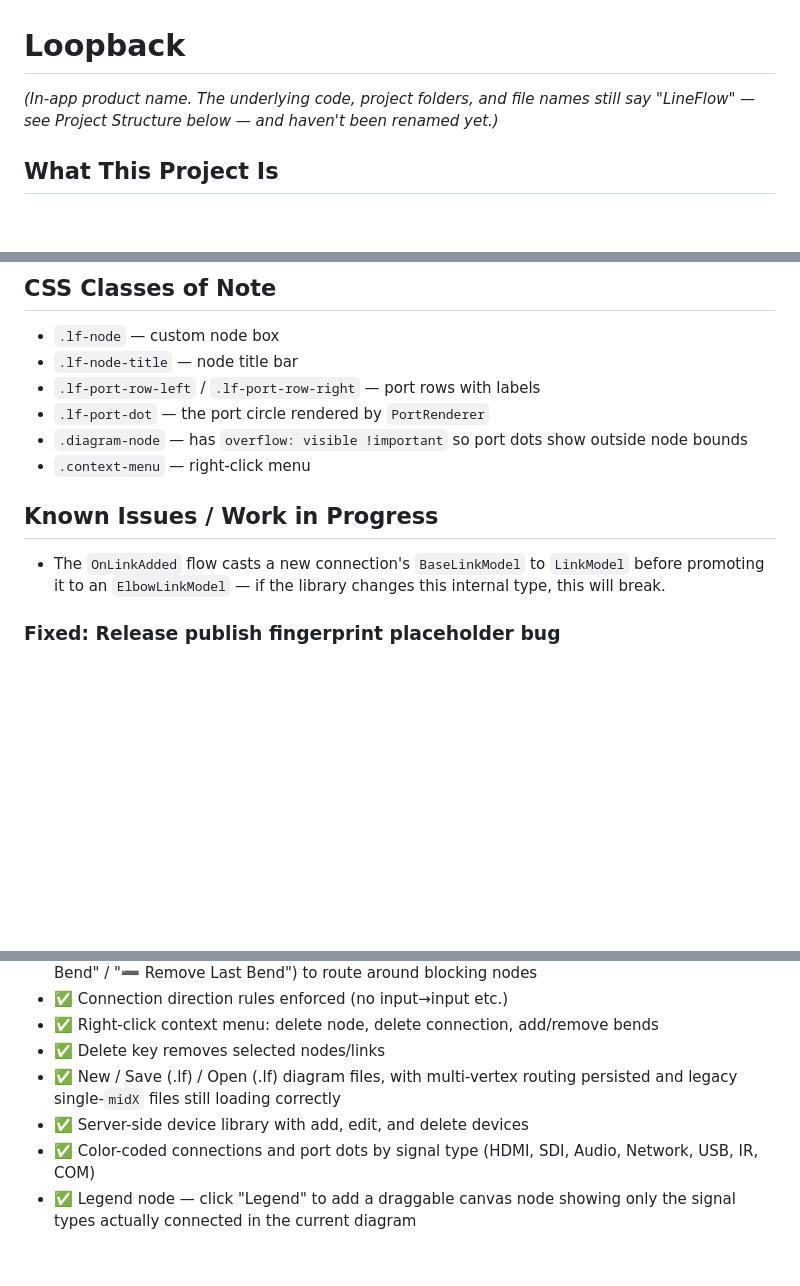
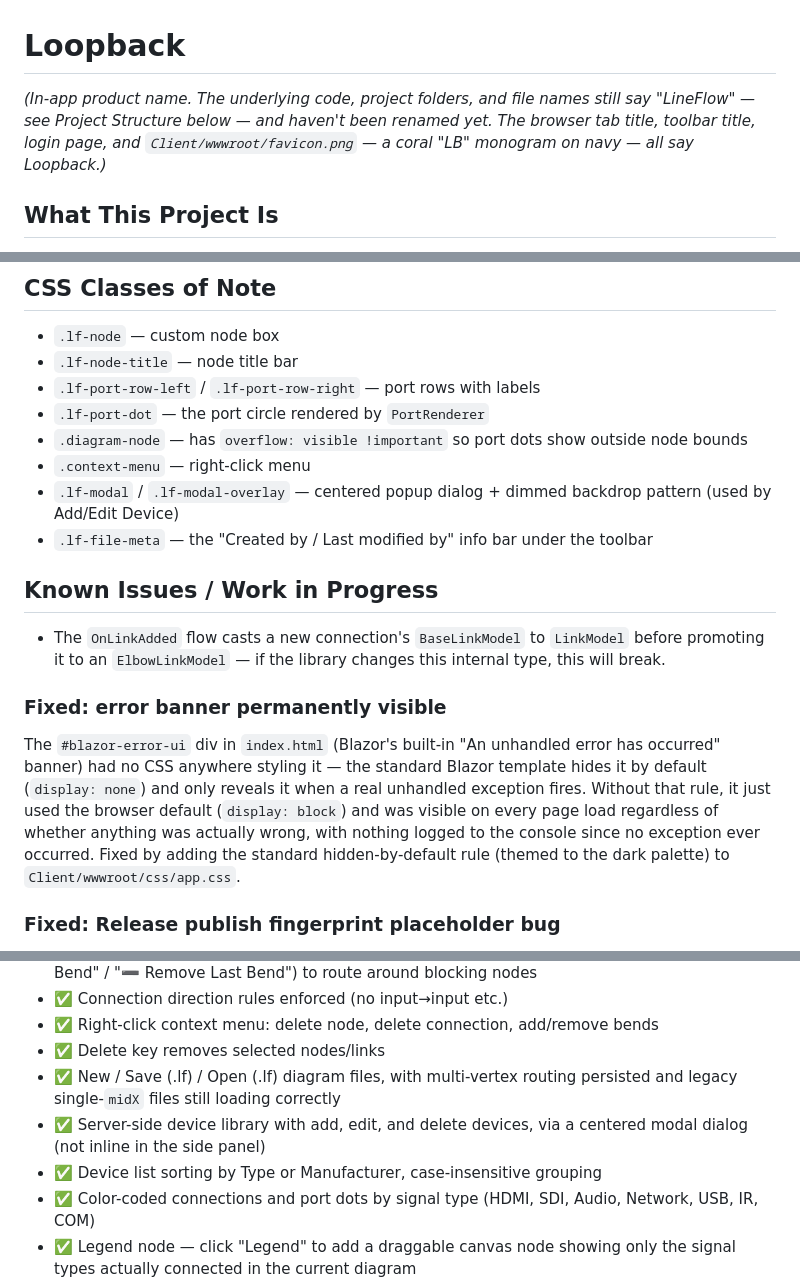
Before and after one commit to JEwaldt27/Loopback, a Markdown page: ReadMe.md, 3 parts joined by grey strips. Rendered like a GitHub page; blank space fills up the shorter version.

Commit message:
Clarify Loopback branding, UI, and bug fixes in README
Expanded README to clarify Loopback branding in UI elements, document modal dialog device editing, and explain case-insensitive device sorting. Added notes on new CSS classes. Documented fixes for always-visible Blazor error banner and publish-time fingerprint placeholder bug. Updated feature checklist accordingly.

```diff
--- a/ReadMe.md
+++ b/ReadMe.md
@@ -1,6 +1,6 @@
 # Loopback
 
-*(In-app product name. The underlying code, project folders, and file names still say "LineFlow" — see Project Structure below — and haven't been renamed yet.)*
+*(In-app product name. The underlying code, project folders, and file names still say "LineFlow" — see Project Structure below — and haven't been renamed yet. The browser tab title, toolbar title, login page, and `Client/wwwroot/favicon.png` — a coral "LB" monogram on navy — all say Loopback.)*
 
 ## What This Project Is
 Loopback (codebase name: LineFlow) is a web-based AV/IT signal flow diagram application built with Blazor WebAssembly (.NET 10) and ASP.NET Core. It allows users to create, save, and open line flow diagrams (like those used in AV system design) with drag-and-drop devices, labeled ports, and smart elbow-routed connections.
@@ -170,10 +172,15 @@ All attached to `window` object for Blazor JS interop:
 - `.lf-port-dot` — the port circle rendered by `PortRenderer`
 - `.diagram-node` — has `overflow: visible !important` so port dots show outside node bounds
 - `.context-menu` — right-click menu
+- `.lf-modal` / `.lf-modal-overlay` — centered popup dialog + dimmed backdrop pattern (used by Add/Edit Device)
+- `.lf-file-meta` — the "Created by / Last modified by" info bar under the toolbar
 
 ## Known Issues / Work in Progress
 
 - The `OnLinkAdded` flow casts a new connection's `BaseLinkModel` to `LinkModel` before promoting it to an `ElbowLinkModel` — if the library changes this internal type, this will break.
+
+### Fixed: error banner permanently visible
+The `#blazor-error-ui` div in `index.html` (Blazor's built-in "An unhandled error has occurred" banner) had no CSS anywhere styling it — the standard Blazor template hides it by default (`display: none`) and only reveals it when a real unhandled exception fires. Without that rule, it just used the browser default (`display: block`) and was visible on every page load regardless of whether anything was actually wrong, with nothing logged to the console since no exception ever occurred. Fixed by adding the standard hidden-by-default rule (themed to the dark palette) to `Client/wwwroot/css/app.css`.
 
 ### Fixed: Release publish fingerprint placeholder bug
 A Release `dotnet publish` used to ship an `index.html` containing a literal, unresolved `#[.{fingerprint}]` placeholder in the script tag instead of the real hashed filename, breaking the app on first load (worked fine in `dotnet run`/Debug, broke only in published Release output). Fixed by removing `<OverrideHtmlAssetPlaceholders>true</OverrideHtmlAssetPlaceholders>` from `Client/Client.csproj` and hardcoding the plain `_framework/blazor.webassembly.js` script reference (no fingerprinting) in `Client/wwwroot/index.html`. Verify after any future publish by checking that `publish/wwwroot/index.html` doesn't contain `#[` anywhere.
@@ -265,7 +272,8 @@ sudo apt-get update && sudo apt-get install -y dotnet-sdk-10.0
 - ✅ Right-click context menu: delete node, delete connection, add/remove bends
 - ✅ Delete key removes selected nodes/links
 - ✅ New / Save (.lf) / Open (.lf) diagram files, with multi-vertex routing persisted and legacy single-`midX` files still loading correctly
-- ✅ Server-side device library with add, edit, and delete devices
+- ✅ Server-side device library with add, edit, and delete devices, via a centered modal dialog (not inline in the side panel)
+- ✅ Device list sorting by Type or Manufacturer, case-insensitive grouping
 - ✅ Color-coded connections and port dots by signal type (HDMI, SDI, Audio, Network, USB, IR, COM)
 - ✅ Legend node — click "Legend" to add a draggable canvas node showing only the signal types actually connected in the current diagram
 - ✅ PDF export (white background, title + date header, direct download) — resets zoom/pan before capture so connections render correctly at any zoom level
```
Also changed, not shown: other parts of ReadMe.md (+2 -0 lines).
